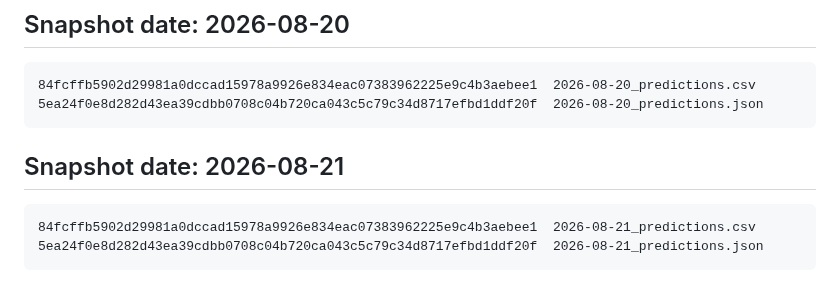
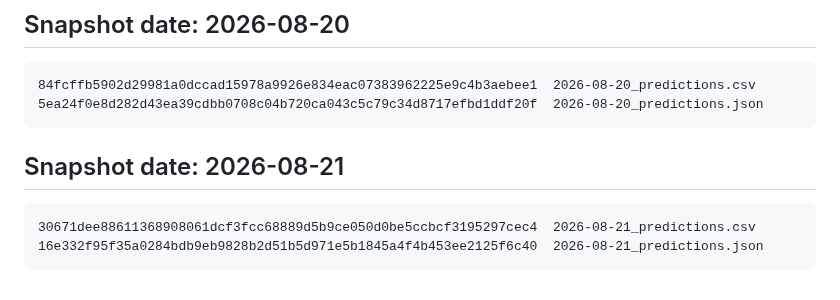
Before and after one commit to rnorlund/mtg-liquidity-signal, a Markdown page: track_record/MANIFEST.md, the part around the change. Drawn GitHub-style.

````diff
--- a/track_record/MANIFEST.md
+++ b/track_record/MANIFEST.md
@@ -811,9 +811,10 @@ bd888034c751ae056c5cce7556fd1677da42d3282fb436c309d64f80b7097055  2026-08-19_pre
 ```
 
 
+
 ## Snapshot date: 2026-08-21
 
 ```
-84fcffb5902d29981a0dccad15978a9926e834eac07383962225e9c4b3aebee1  2026-08-21_predictions.csv
-5ea24f0e8d282d43ea39cdbb0708c04b720ca043c5c79c34d8717efbd1ddf20f  2026-08-21_predictions.json
+30671dee88611368908061dcf3fcc68889d5b9ce050d0be5ccbcf3195297cec4  2026-08-21_predictions.csv
+16e332f95f35a0284bdb9eb9828b2d51b5d971e5b1845a4f4b453ee2125f6c40  2026-08-21_predictions.json
 ```
````
Also changed, not shown: TechnicalPaper/REPORT.md (+4 -4 lines), TechnicalPaper/figures/fig1_distribution.png, TechnicalPaper/figures/fig2_spread_by_bucket.png, TechnicalPaper/figures/fig3_corroboration.png, 9 other files.
